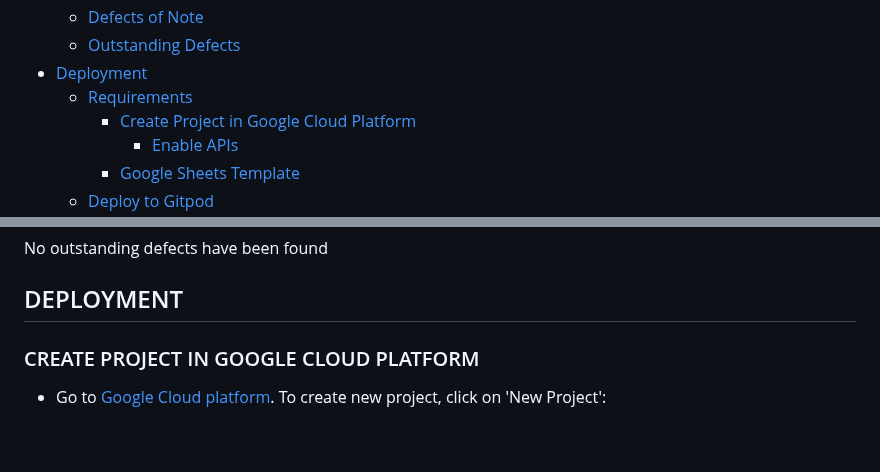
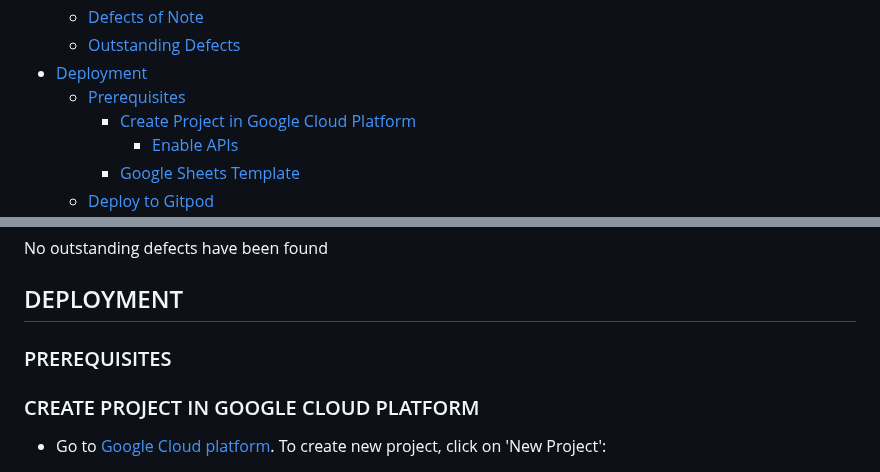
Before and after one commit to Ethra8/festival-tickets-sale, a Markdown page: README.md, 2 parts joined by grey strips. Rendered like a GitHub page; blank space fills up the shorter version.

Commit message:
Update Prerequisites

```diff
--- a/README.md
+++ b/README.md
@@ -49,7 +49,7 @@ Edna Torres Munill
     + [Defects of Note](#defects-of-note)
     + [Outstanding Defects](#outstanding-defects)
 - [Deployment](#deployment)
-    + [Requirements](#requirements)
+    + [Prerequisites](#prerequisites)
       * [Create Project in Google Cloud Platform](#create-project-in-google-cloud-platform)
         - [Enable APIs](#enable-apis)
       * [Google Sheets Template](#google-sheets-template)
@@ -141,6 +141,7 @@ I have created ***issues*** in GitHub in order to track the most relevant issues
 No outstanding defects have been found
 
 ## DEPLOYMENT
+### PREREQUISITES
 
 ### CREATE PROJECT IN GOOGLE CLOUD PLATFORM
 - Go to [Google Cloud platform](https://console.cloud.google.com/). To create new project, click on 'New Project':
```
